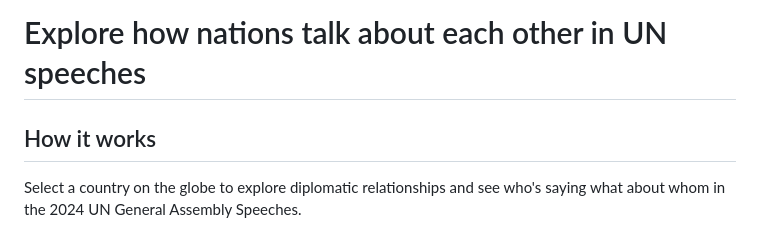
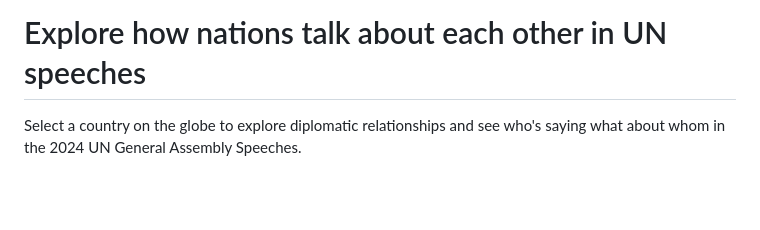
Before and after one commit to vnglst/un-speeches, a Markdown page: README.md, the part around one of its changes. GitHub-like rendering; blank space fills up the shorter version.

Commit message:
simplify

```diff
--- a/README.md
+++ b/README.md
@@ -1,5 +1,3 @@
 # Explore how nations talk about each other in UN speeches
 
-## How it works
-
 Select a country on the globe to explore diplomatic relationships and see who's saying what about whom in the 2024 UN General Assembly Speeches.
```
Also changed, not shown: other parts of README.md (+0 -2 lines).
